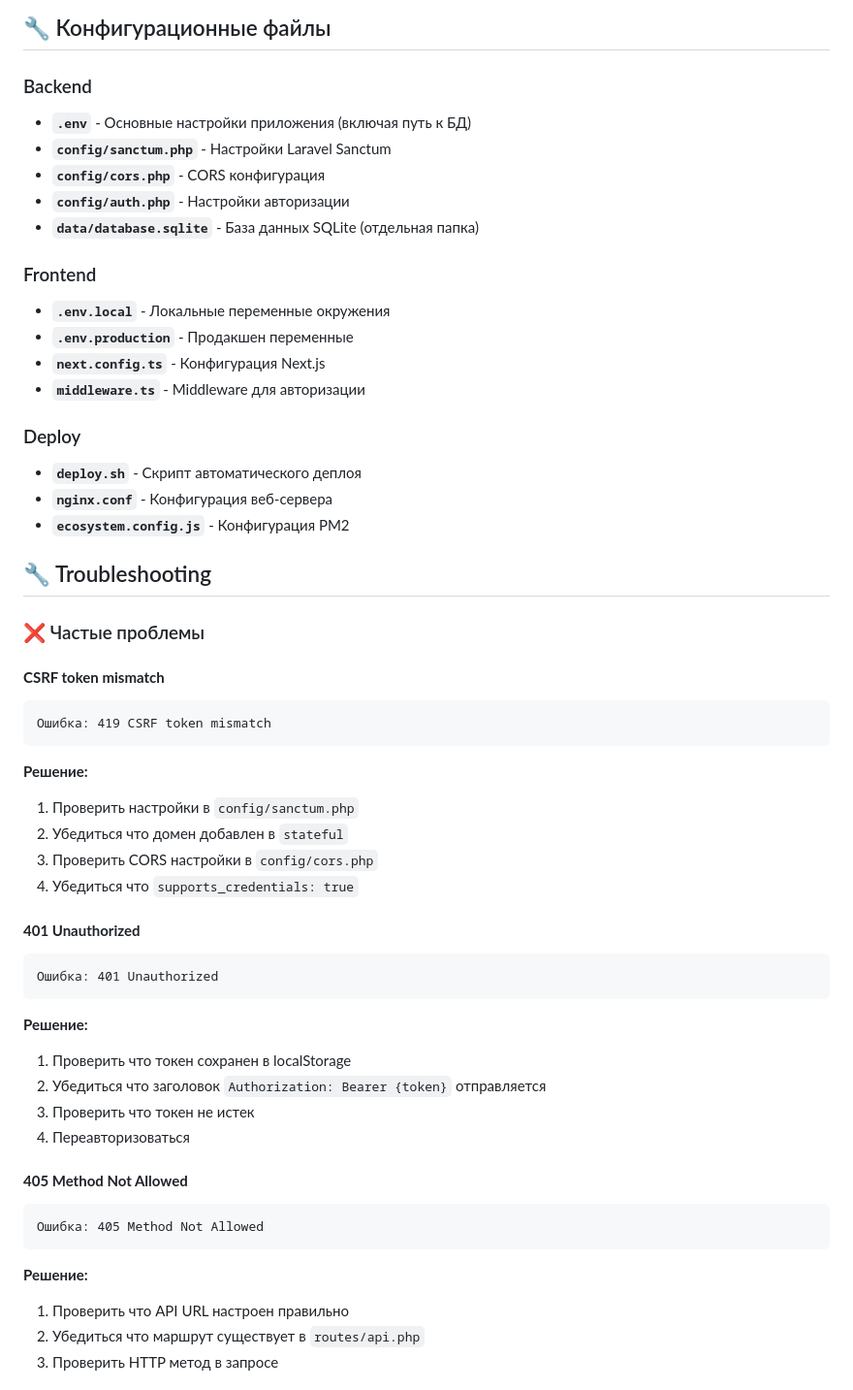
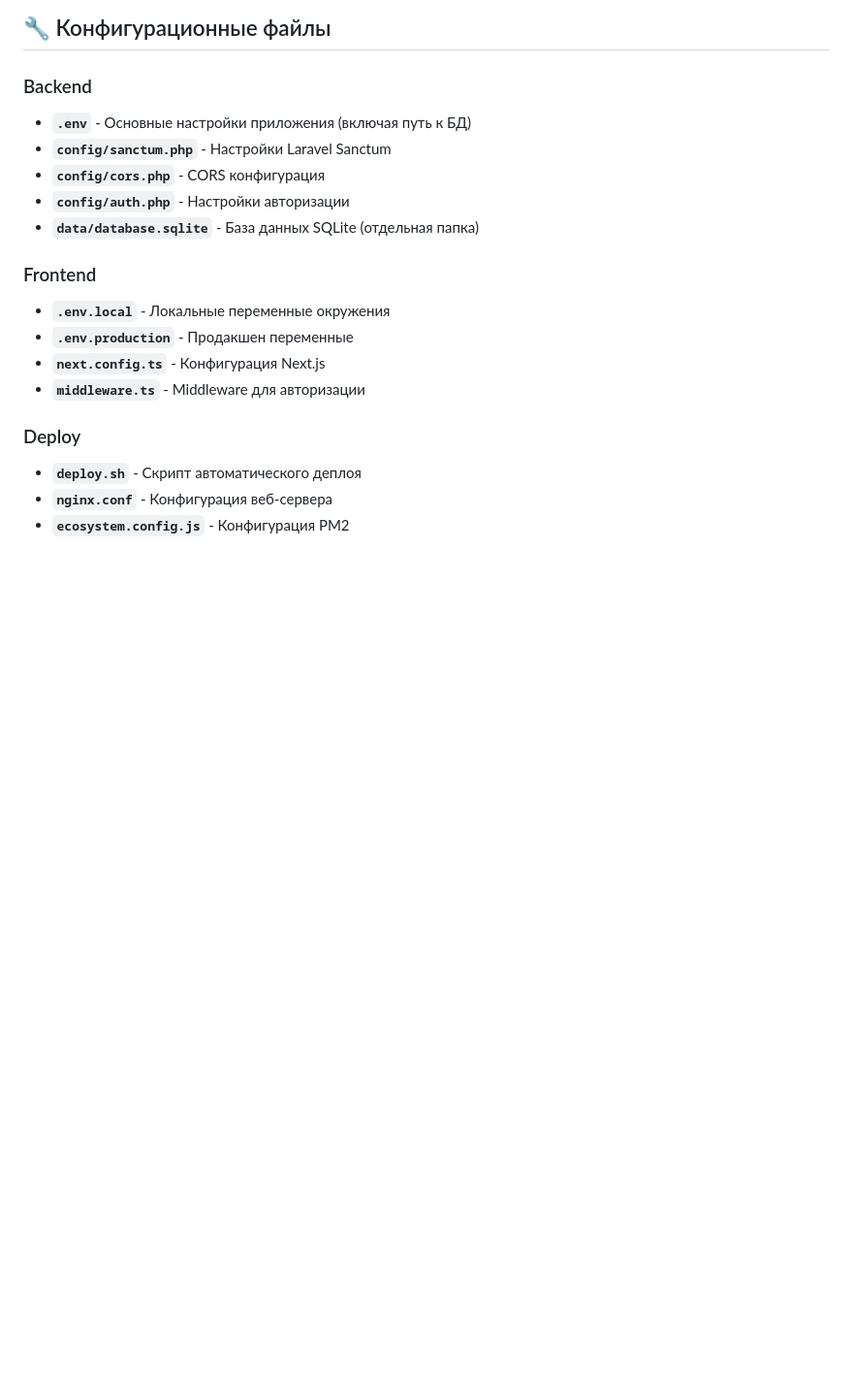
Before and after one commit to max-matveevv/practic-crm, a Markdown page: README.md, the part around the change printed below. Shown: that part at 97% size. Drawn GitHub-style; blank space fills up the shorter version.

````diff
--- a/README.md
+++ b/README.md
@@ -538,36 +538,3 @@ php artisan storage:link
 - **`nginx.conf`** - Конфигурация веб-сервера
 - **`ecosystem.config.js`** - Конфигурация PM2
 
-## 🔧 Troubleshooting
-
-### ❌ Частые проблемы
-
-#### **CSRF token mismatch**
-```
-Ошибка: 419 CSRF token mismatch
-```
-**Решение:**
-1. Проверить настройки в `config/sanctum.php`
-2. Убедиться что домен добавлен в `stateful`
-3. Проверить CORS настройки в `config/cors.php`
-4. Убедиться что `supports_credentials: true`
-
-#### **401 Unauthorized**
-```
-Ошибка: 401 Unauthorized
-```
-**Решение:**
-1. Проверить что токен сохранен в localStorage
-2. Убедиться что заголовок `Authorization: Bearer {token}` отправляется
-3. Проверить что токен не истек
-4. Переавторизоваться
-
-#### **405 Method Not Allowed**
-```
-Ошибка: 405 Method Not Allowed
-```
-**Решение:**
-1. Проверить что API URL настроен правильно
-2. Убедиться что маршрут существует в `routes/api.php`
-3. Проверить HTTP метод в запросе
-
````
Also changed, not shown: other parts of README.md (+0 -28 lines).
